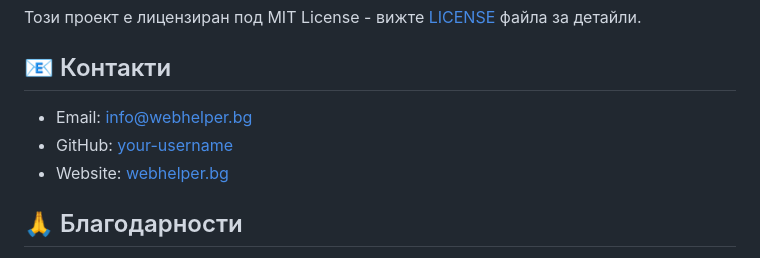
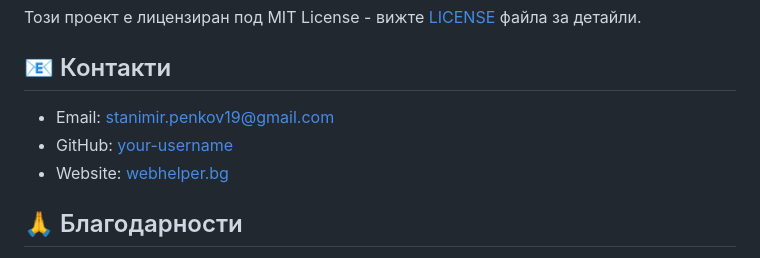
Before and after one commit to Penk0vXd/web-helper, a Markdown page: README.md, the part around the change. Rendered like a GitHub page.

Commit message:
Update README.md
добавяне на социални медии

```diff
--- a/README.md
+++ b/README.md
@@ -98,9 +98,9 @@ web-helper/
 
 ## 📧 Контакти
 
-- Email: info@webhelper.bg
-- GitHub: [your-username](https://github.com/your-username)
-- Website: [webhelper.bg](https://webhelper.bg)
+- Email: stanimir.penkov19@gmail.com
+- GitHub: [your-username](https://github.com/penk0vXd)
+- Website: [webhelper.bg](https://penk0vxd.github.io/web-helper/)
 
 ## 🙏 Благодарности
 
```
